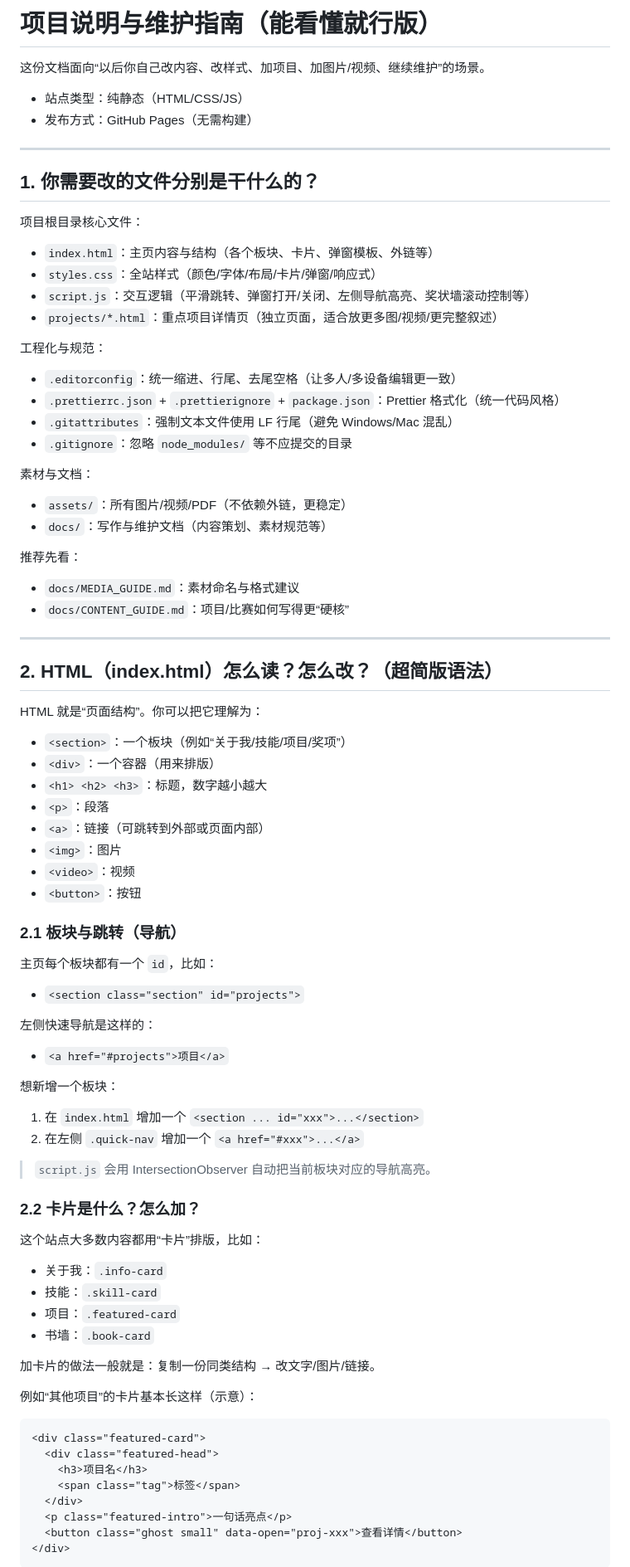
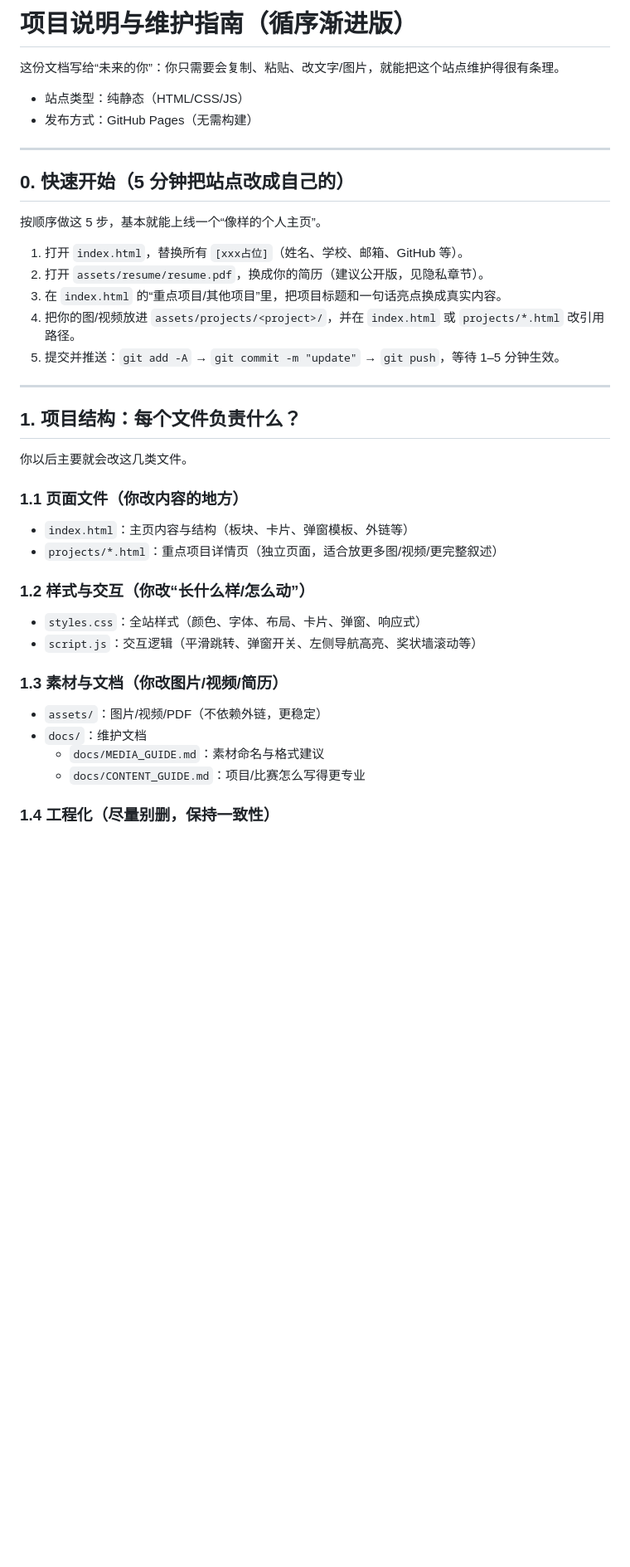
Before and after one commit to CanShine/canshine-profile, a Markdown page: docs/PROJECT_GUIDE.md, the part around one of its changes. Shown at 83% size. Drawn GitHub-style; blank space fills up the shorter version.

````diff
--- a/docs/PROJECT_GUIDE.md
+++ b/docs/PROJECT_GUIDE.md
@@ -1,91 +1,44 @@
-# 项目说明与维护指南（能看懂就行版）
+# 项目说明与维护指南（循序渐进版）
 
-这份文档面向“以后你自己改内容、改样式、加项目、加图片/视频、继续维护”的场景。
+这份文档写给“未来的你”：你只需要会复制、粘贴、改文字/图片，就能把这个站点维护得很有条理。
 
 - 站点类型：纯静态（HTML/CSS/JS）
 - 发布方式：GitHub Pages（无需构建）
 
 ---
 
-## 1. 你需要改的文件分别是干什么的？
+## 0. 快速开始（5 分钟把站点改成自己的）
 
-项目根目录核心文件：
+按顺序做这 5 步，基本就能上线一个“像样的个人主页”。
 
-- `index.html`：主页内容与结构（各个板块、卡片、弹窗模板、外链等）
-- `styles.css`：全站样式（颜色/字体/布局/卡片/弹窗/响应式）
-- `script.js`：交互逻辑（平滑跳转、弹窗打开/关闭、左侧导航高亮、奖状墙滚动控制等）
-- `projects/*.html`：重点项目详情页（独立页面，适合放更多图/视频/更完整叙述）
-
-工程化与规范：
-
-- `.editorconfig`：统一缩进、行尾、去尾空格（让多人/多设备编辑更一致）
-- `.prettierrc.json` + `.prettierignore` + `package.json`：Prettier 格式化（统一代码风格）
-- `.gitattributes`：强制文本文件使用 LF 行尾（避免 Windows/Mac 混乱）
-- `.gitignore`：忽略 `node_modules/` 等不应提交的目录
-
-素材与文档：
-
-- `assets/`：所有图片/视频/PDF（不依赖外链，更稳定）
-- `docs/`：写作与维护文档（内容策划、素材规范等）
-
-推荐先看：
-
-- `docs/MEDIA_GUIDE.md`：素材命名与格式建议
-- `docs/CONTENT_GUIDE.md`：项目/比赛如何写得更“硬核”
+1. 打开 `index.html`，替换所有 `[xxx占位]`（姓名、学校、邮箱、GitHub 等）。
+2. 打开 `assets/resume/resume.pdf`，换成你的简历（建议公开版，见隐私章节）。
+3. 在 `index.html` 的“重点项目/其他项目”里，把项目标题和一句话亮点换成真实内容。
+4. 把你的图/视频放进 `assets/projects/<project>/`，并在 `index.html` 或 `projects/*.html` 改引用路径。
+5. 提交并推送：`git add -A` → `git commit -m "update"` → `git push`，等待 1–5 分钟生效。
 
 ---
 
-## 2. HTML（index.html）怎么读？怎么改？（超简版语法）
+## 1. 项目结构：每个文件负责什么？
 
-HTML 就是“页面结构”。你可以把它理解为：
+你以后主要就会改这几类文件。
 
-- `<section>`：一个板块（例如“关于我/技能/项目/奖项”）
-- `<div>`：一个容器（用来排版）
-- `<h1> <h2> <h3>`：标题，数字越小越大
-- `<p>`：段落
-- `<a>`：链接（可跳转到外部或页面内部）
-- `<img>`：图片
-- `<video>`：视频
-- `<button>`：按钮
+### 1.1 页面文件（你改内容的地方）
 
-### 2.1 板块与跳转（导航）
+- `index.html`：主页内容与结构（板块、卡片、弹窗模板、外链等）
+- `projects/*.html`：重点项目详情页（独立页面，适合放更多图/视频/更完整叙述）
 
-主页每个板块都有一个 `id`，比如：
+### 1.2 样式与交互（你改“长什么样/怎么动”）
 
-- `<section class="section" id="projects">`
+- `styles.css`：全站样式（颜色、字体、布局、卡片、弹窗、响应式）
+- `script.js`：交互逻辑（平滑跳转、弹窗开关、左侧导航高亮、奖状墙滚动等）
 
-左侧快速导航是这样的：
+### 1.3 素材与文档（你改图片/视频/简历）
 
-- `<a href="#projects">项目</a>`
+- `assets/`：图片/视频/PDF（不依赖外链，更稳定）
+- `docs/`：维护文档
+  - `docs/MEDIA_GUIDE.md`：素材命名与格式建议
+  - `docs/CONTENT_GUIDE.md`：项目/比赛怎么写得更专业
 
-想新增一个板块：
+### 1.4 工程化（尽量别删，保持一致性）
 
-1. 在 `index.html` 增加一个 `<section ... id="xxx">...</section>`
-2. 在左侧 `.quick-nav` 增加一个 `<a href="#xxx">...</a>`
-
-> `script.js` 会用 IntersectionObserver 自动把当前板块对应的导航高亮。
-
-### 2.2 卡片是什么？怎么加？
-
-这个站点大多数内容都用“卡片”排版，比如：
-
-- 关于我：`.info-card`
-- 技能：`.skill-card`
-- 项目：`.featured-card`
-- 书墙：`.book-card`
-
-加卡片的做法一般就是：复制一份同类结构 → 改文字/图片/链接。
-
-例如“其他项目”的卡片基本长这样（示意）：
-
-```html
-<div class="featured-card">
-  <div class="featured-head">
-    <h3>项目名</h3>
-    <span class="tag">标签</span>
-  </div>
-  <p class="featured-intro">一句话亮点</p>
-  <button class="ghost small" data-open="proj-xxx">查看详情</button>
-</div>
-```
-
````
Also changed, not shown: other parts of docs/PROJECT_GUIDE.md (+135 -209 lines).
